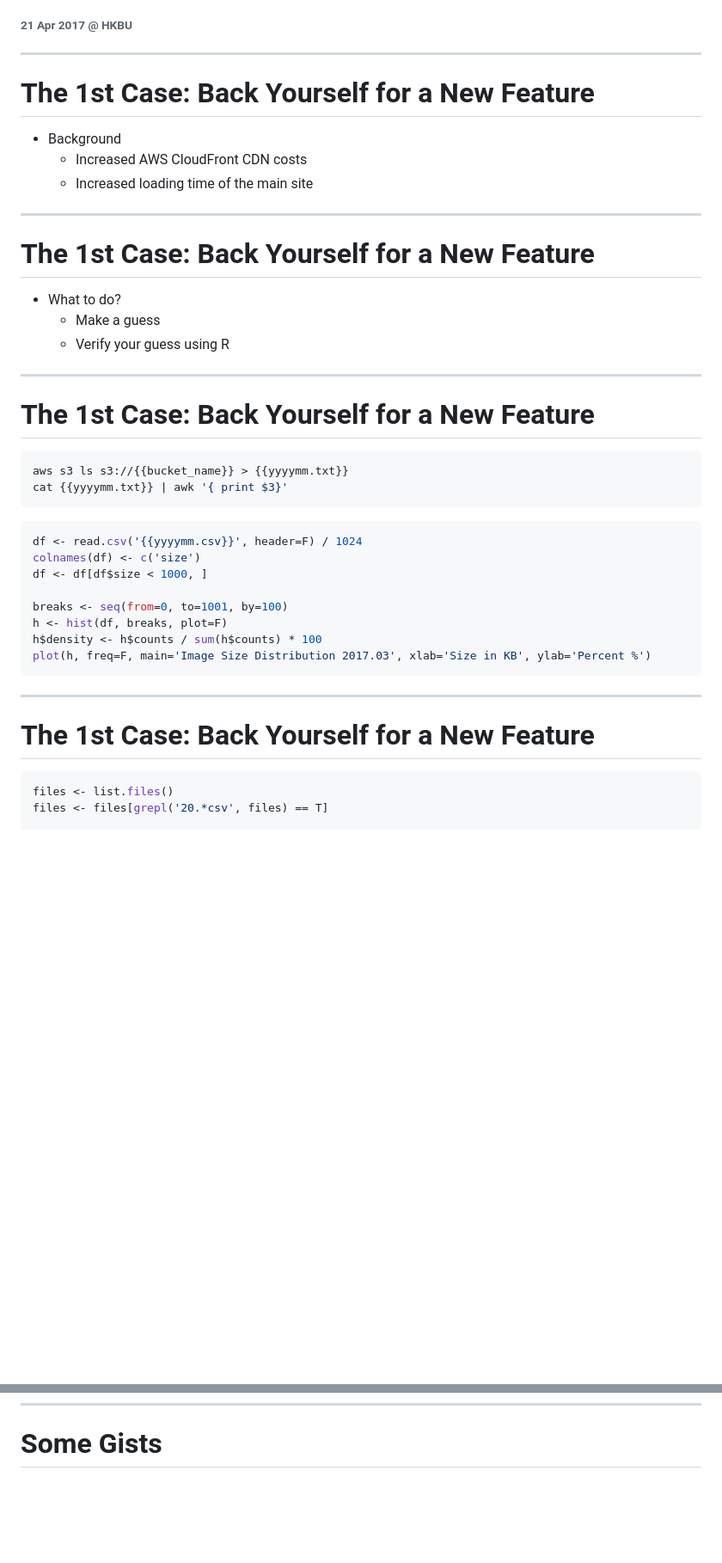
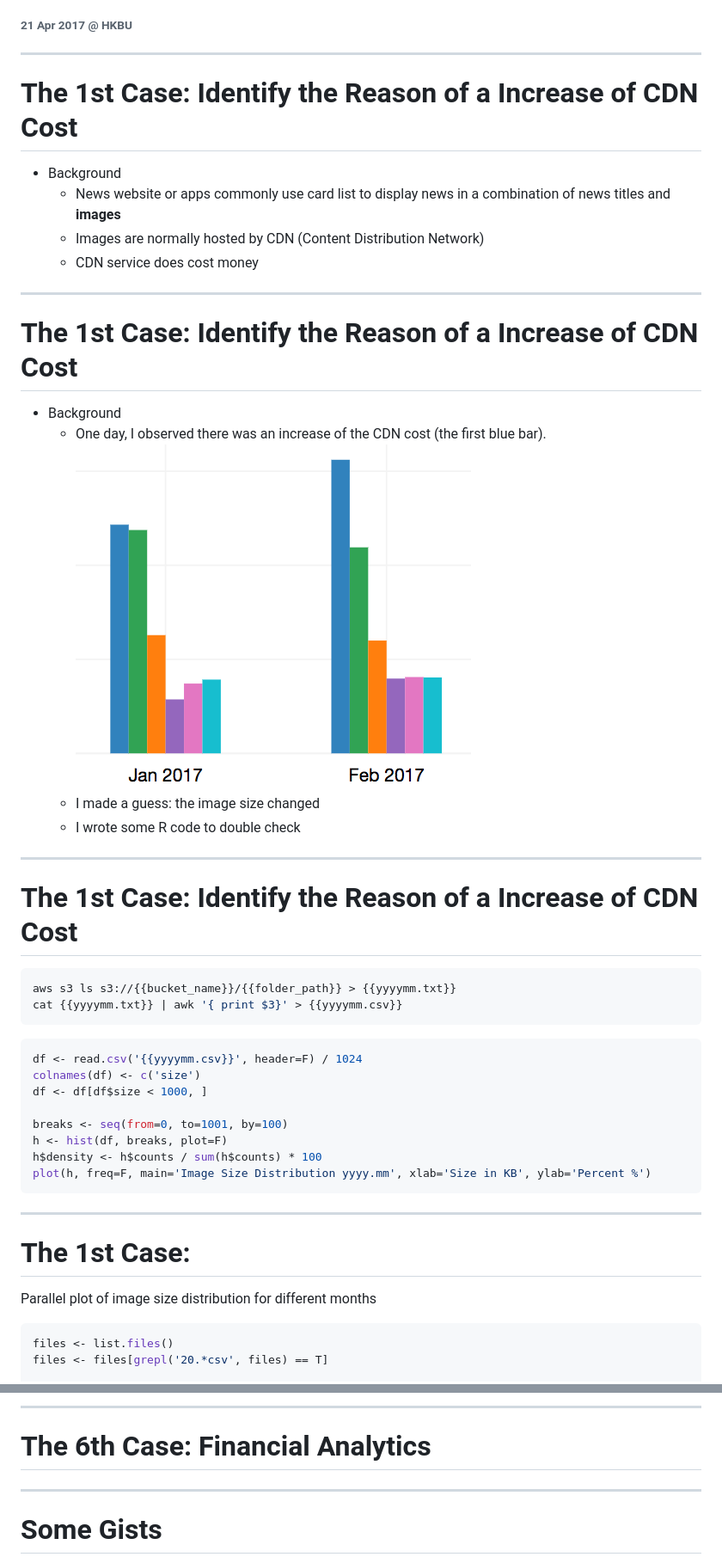
Before and after one commit to Carolusian/hkbu-r, a Markdown page: presentation.md, 2 parts joined by grey strips. Shown: that part at 86% size. Rendered like a GitHub page; pictures changed too: cloudfront-costs.png (added); blank space fills up the shorter version.

````diff
--- a/presentation.md
+++ b/presentation.md
@@ -4,27 +4,30 @@
 
 ---
 
-# The 1st Case: Back Yourself for a New Feature
+# The 1st Case: Identify the Reason of a Increase of CDN Cost
 
 * Background
-  * Increased AWS CloudFront CDN costs
-  * Increased loading time of the main site
+  * News website or apps commonly use card list to display news in a combination of news titles and **images**
+  * Images are normally hosted by CDN (Content Distribution Network)
+  * CDN service does cost money
 
 ---
 
-# The 1st Case: Back Yourself for a New Feature
+# The 1st Case: Identify the Reason of a Increase of CDN Cost
 
-* What to do?
-  * Make a guess
-  * Verify your guess using R
+* Background
+  * One day, I observed there was an increase of the CDN cost (the first blue bar).
+       ![](cloudfront-costs.png)
+  * I made a guess: the image size changed
+  * I wrote some R code to double check
 
 ---
 
-# The 1st Case: Back Yourself for a New Feature
+# The 1st Case: Identify the Reason of a Increase of CDN Cost
 
 ```bash
-aws s3 ls s3://{{bucket_name}} > {{yyyymm.txt}}
-cat {{yyyymm.txt}} | awk '{ print $3}'
+aws s3 ls s3://{{bucket_name}}/{{folder_path}} > {{yyyymm.txt}}
+cat {{yyyymm.txt}} | awk '{ print $3}' > {{yyyymm.csv}}
 ```
 
 ```r
@@ -35,12 +38,14 @@ df <- df[df$size < 1000, ]
 breaks <- seq(from=0, to=1001, by=100)
 h <- hist(df, breaks, plot=F)
 h$density <- h$counts / sum(h$counts) * 100
-plot(h, freq=F, main='Image Size Distribution 2017.03', xlab='Size in KB', ylab='Percent %')
+plot(h, freq=F, main='Image Size Distribution yyyy.mm', xlab='Size in KB', ylab='Percent %')
 ```
-
 ---
 
-# The 1st Case: Back Yourself for a New Feature
+# The 1st Case:
+
+Parallel plot of image size distribution for different months
+
 ```r
 files <- list.files()
 files <- files[grepl('20.*csv', files) == T]
@@ -128,3 +183,9 @@ Why do I learn R when I already know other languages, e.g. Python?
+---
+
+# The 6th Case: Financial Analytics
+
+---
+
 # Some Gists
 
 * Get your hands dirty
````
Also changed, not shown: other parts of presentation.md (+53 -3 lines), image_size_checker/img-parallel.png (added), panama/map.png (added), 10 other files.
